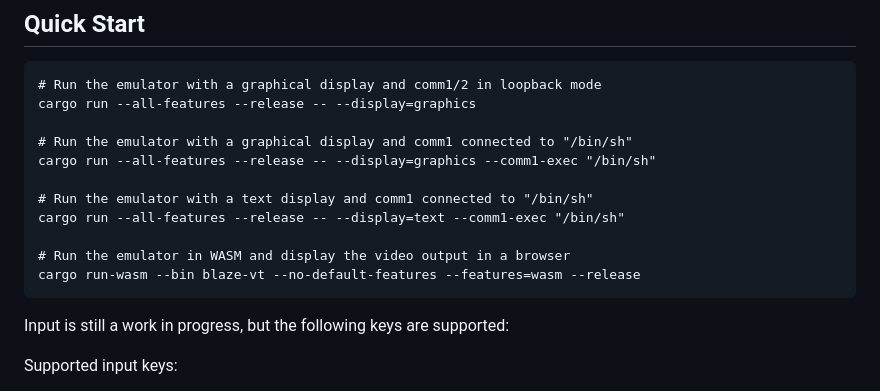
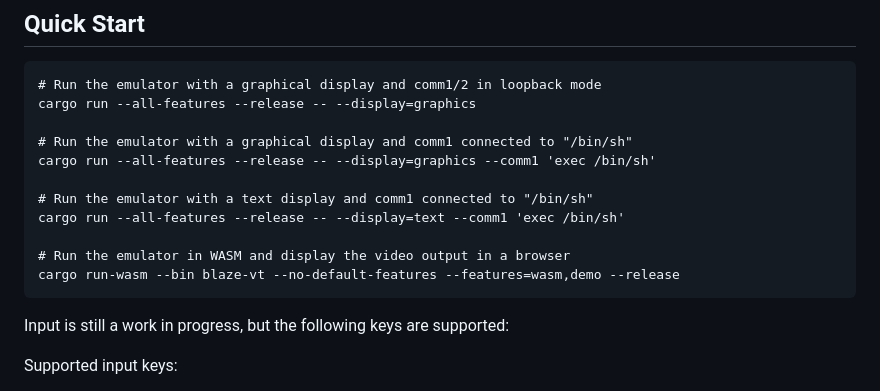
Before and after one commit to mmastrac/blaze, a Markdown page: README.md, the part around the change. GitHub-like rendering.

Commit message:
Fix README's examples

````diff
--- a/README.md
+++ b/README.md
@@ -39,13 +39,13 @@ Textual UI:
 cargo run --all-features --release -- --display=graphics
 
 # Run the emulator with a graphical display and comm1 connected to "/bin/sh"
-cargo run --all-features --release -- --display=graphics --comm1-exec "/bin/sh"
+cargo run --all-features --release -- --display=graphics --comm1 'exec /bin/sh'
 
 # Run the emulator with a text display and comm1 connected to "/bin/sh"
-cargo run --all-features --release -- --display=text --comm1-exec "/bin/sh"
+cargo run --all-features --release -- --display=text --comm1 'exec /bin/sh'
 
 # Run the emulator in WASM and display the video output in a browser
-cargo run-wasm --bin blaze-vt --no-default-features --features=wasm --release
+cargo run-wasm --bin blaze-vt --no-default-features --features=wasm,demo --release
 ```
 
 Input is still a work in progress, but the following keys are supported:
````
